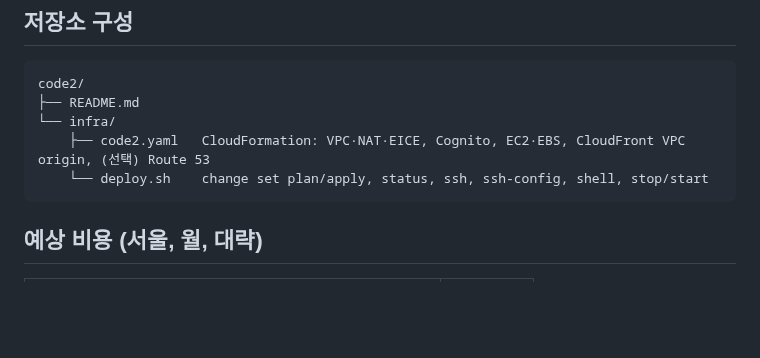
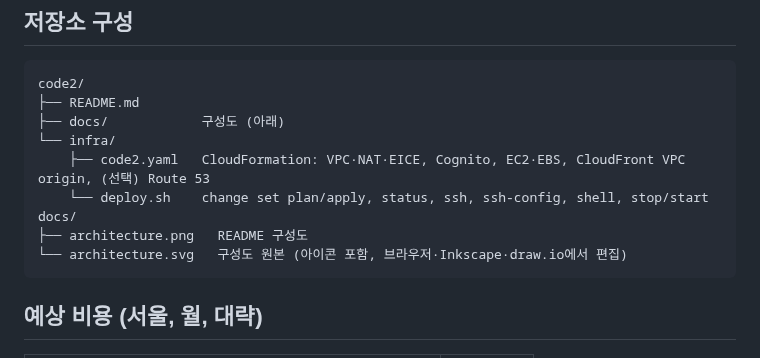
Before and after one commit to conft2k/app-code2, a Markdown page: README.md, the part around one of its changes. Rendered like a GitHub page; blank space fills up the shorter version.

````diff
--- a/README.md
+++ b/README.md
@@ -252,9 +194,13 @@ aws cloudformation delete-stack --stack-name code2
 ```
 code2/
 ├── README.md
+├── docs/            구성도 (아래)
 └── infra/
     ├── code2.yaml   CloudFormation: VPC·NAT·EICE, Cognito, EC2·EBS, CloudFront VPC origin, (선택) Route 53
     └── deploy.sh    change set plan/apply, status, ssh, ssh-config, shell, stop/start
+docs/
+├── architecture.png   README 구성도
+└── architecture.svg   구성도 원본 (아이콘 포함, 브라우저·Inkscape·draw.io에서 편집)
 ```
 
 ## 예상 비용 (서울, 월, 대략)
````
Also changed, not shown: other parts of README.md (+3 -61 lines), docs/architecture.png (added), 1 other file.
